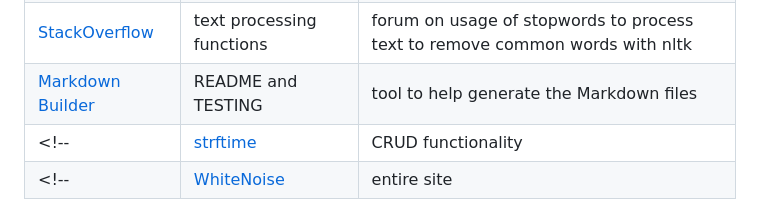
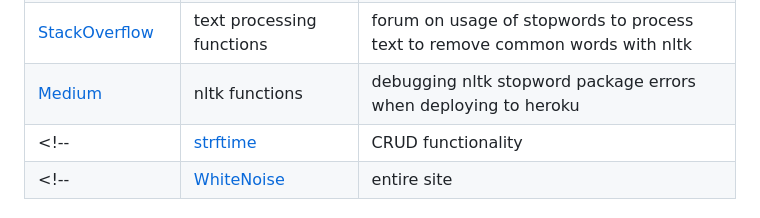
Before and after one commit to RaymondBrien/zombie-bingo, a Markdown page: README.md, the part around one of its changes. Rendered like a GitHub page.

Commit message:
Update readme to include nltk debugging credits

```diff
--- a/README.md
+++ b/README.md
@@ -358,7 +359,7 @@ Ideally, you should provide an actual link to every resource used, not just a ge
 | [Medium](https://medium.com/@joloiuy/creating-captivating-terminal-animations-in-python-a-fun-and-interactive-guide-2eeb2a6b25ec) | Loading animations | blog post on animations in the terminal |
 | [StackOverflow](https://stackoverflow.com/questions/3462143/get-difference-between-two-lists-with-unique-entries) | Finding differences function | forum on effective difference checker methods between lists |
 | [StackOverflow](https://stackoverflow.com/questions/9953619/technique-to-remove-common-wordsand-their-plural-versions-from-a-string) | text processing functions | forum on usage of stopwords to process text to remove common words with nltk |
-| [Markdown Builder](https://tim.2bn.dev/markdown-builder) | README and TESTING | tool to help generate the Markdown files |
+| [Medium](https://medium.com/analytics-vidhya/deploying-nlp-model-on-heroku-using-flask-nltk-and-git-lfs-eed7d1b22b11) | nltk functions | debugging nltk stopword package errors when deploying to heroku |
 <!-- | [strftime](https://strftime.org) | CRUD functionality | helpful tool to format date/time from string | -->
 <!-- | [WhiteNoise](http://whitenoise.evans.io) | entire site | hosting static files on Heroku temporarily | -->
 
```
Also changed, not shown: other parts of README.md (+1 -0 lines).
